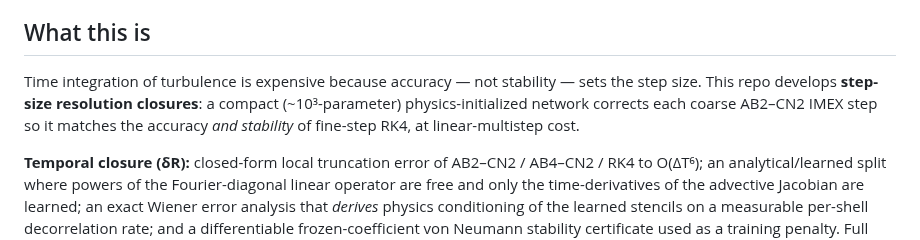
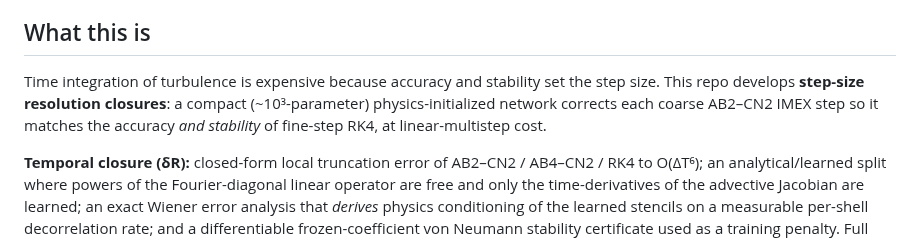
Before and after one commit to sanaamouzahir/qg-closure, a Markdown page: README.md, the part around the change. Rendered like a GitHub page.

```diff
--- a/README.md
+++ b/README.md
@@ -6,7 +6,7 @@ PhD research (MIT MSEAS, Mechanical Engineering + Center for Computational Scien
 
 ## What this is
 
-Time integration of turbulence is expensive because accuracy — not stability — sets the step size. This repo develops **step-size resolution closures**: a compact (~10³-parameter) physics-initialized network corrects each coarse AB2–CN2 IMEX step so it matches the accuracy *and stability* of fine-step RK4, at linear-multistep cost.
+Time integration of turbulence is expensive because accuracy and stability set the step size. This repo develops **step-size resolution closures**: a compact (~10³-parameter) physics-initialized network corrects each coarse AB2–CN2 IMEX step so it matches the accuracy *and stability* of fine-step RK4, at linear-multistep cost.
 
 **Temporal closure (δR):** closed-form local truncation error of AB2–CN2 / AB4–CN2 / RK4 to O(ΔT⁶); an analytical/learned split where powers of the Fourier-diagonal linear operator are free and only the time-derivatives of the advective Jacobian are learned; an exact Wiener error analysis that *derives* physics conditioning of the learned stencils on a measurable per-shell decorrelation rate; and a differentiable frozen-coefficient von Neumann stability certificate used as a training penalty. Full manuscript: [`paper/main.tex`](paper/) (branch `exp/wiener-conditioning`).
 
```
